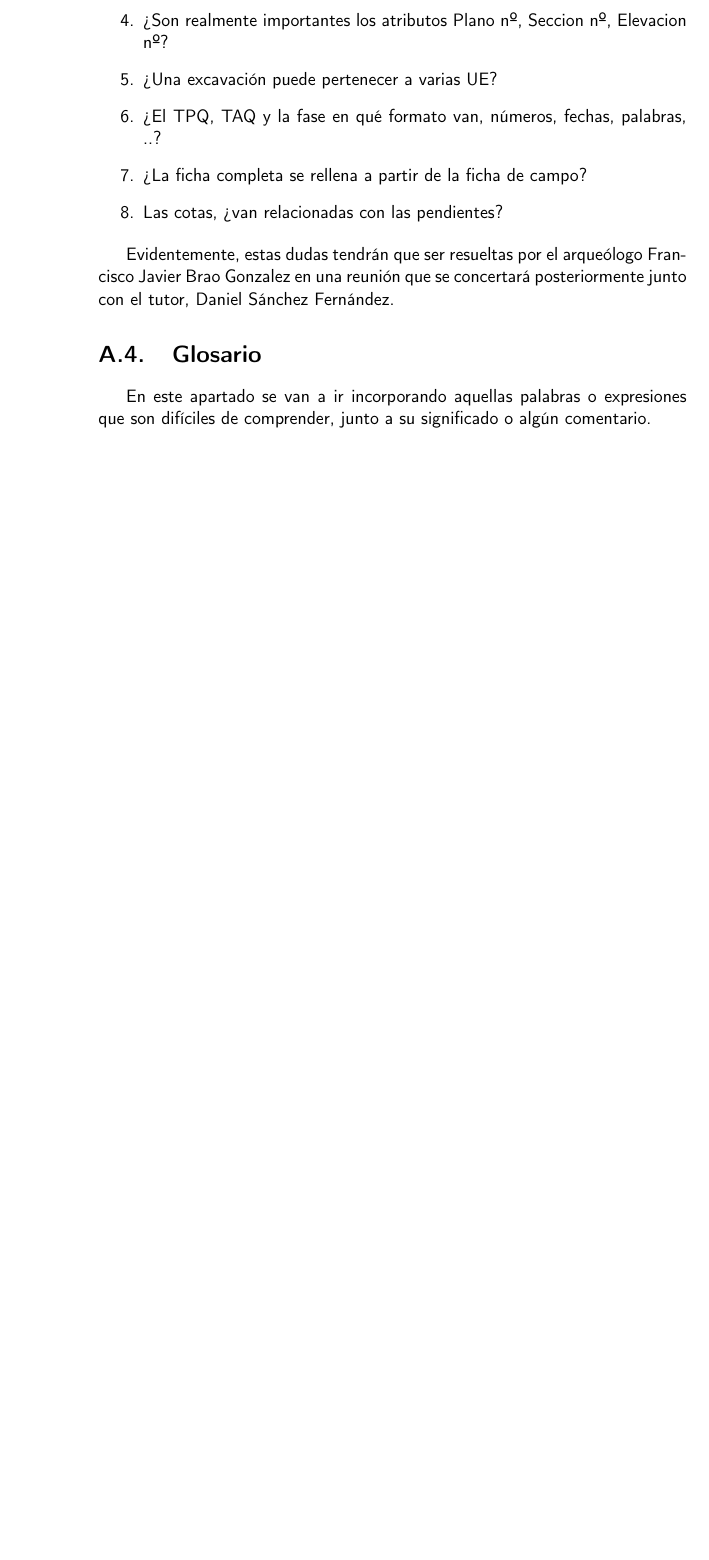
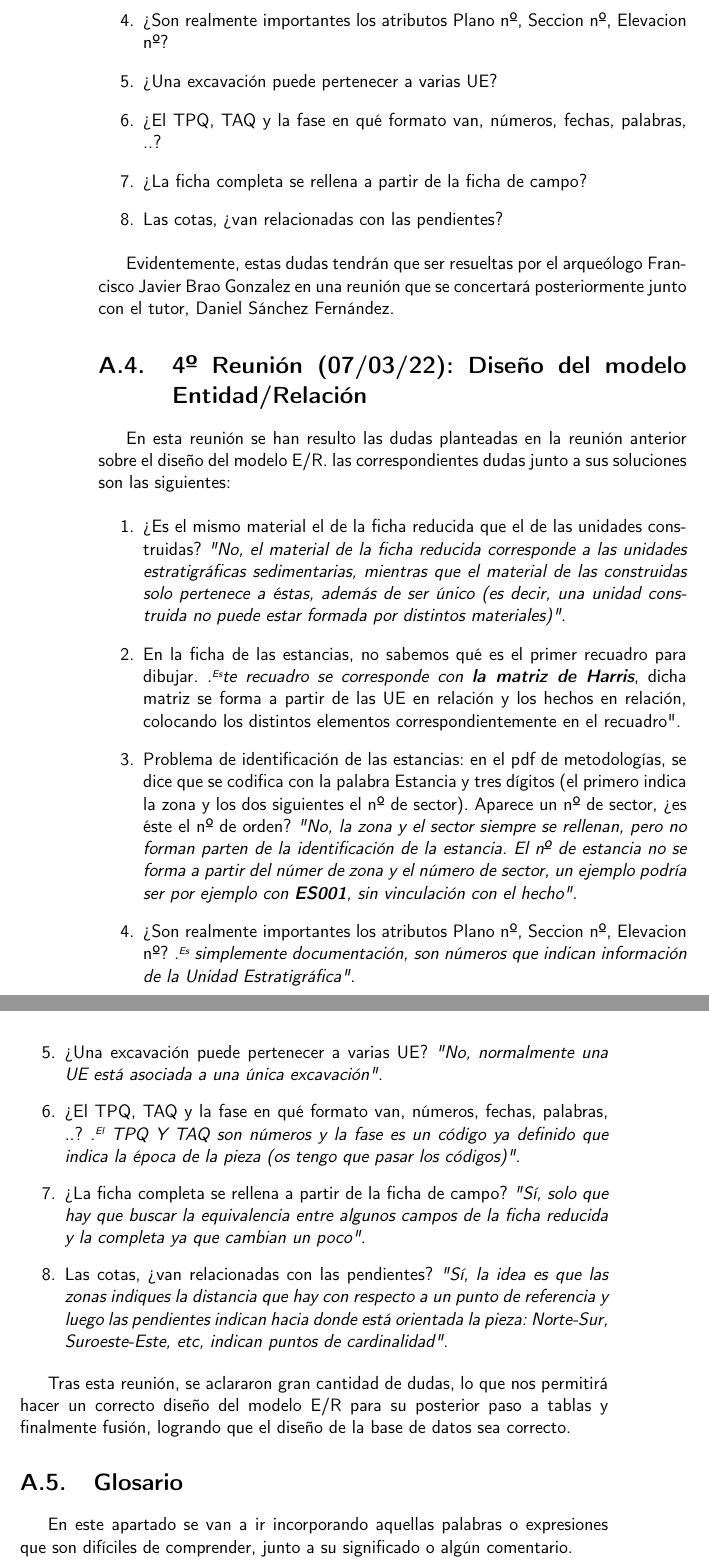
Before and after one commit to alexespana/TFG, a LaTeX book (doc/proyecto.tex, which reads doc/anexos/anexo_i.tex): part of page 40 of 57 before the commit and two parts of pages 40 and 41 of 59 after it, the two joined at a grey line, cut so that both start at the same text, the shorter picture padded with empty space. Compiled offline with pdfLaTeX.

Commit message:
📝 Fourth meeting: resolution of doubts, #5

```diff
--- a/doc/anexos/anexo_i.tex
+++ b/doc/anexos/anexo_i.tex
@@ -119,6 +119,49 @@ E/R.
     Brao Gonzalez en una reunión que se concertará posteriormente junto con el tutor,
     Daniel Sánchez Fernández.
 
+\section{4º Reunión (07/03/22): Diseño del modelo Entidad/Relación}
+En esta reunión se han resulto las dudas planteadas en la reunión anterior sobre el diseño
+del modelo E/R. las correspondientes dudas junto a sus soluciones son las siguientes:
+
+    \begin{enumerate}
+        \item ¿Es el mismo material el de la ficha reducida que el de las unidades
+        construidas? \textit{"No, el material de la ficha reducida corresponde a las
+        unidades estratigráficas sedimentarias, mientras que el material de las
+        construidas solo pertenece a éstas, además de ser único (es decir, una unidad
+        construida no puede estar formada por distintos materiales)"}.
+        \item En la ficha de las estancias, no sabemos qué es el primer recuadro para
+        dibujar. \textit{"Este recuadro se corresponde con \textbf{la matriz de Harris}},
+        dicha matriz se forma a partir de las UE en relación y los hechos en relación,
+        colocando los distintos elementos correspondientemente en el recuadro".
+        \item Problema de identificación de las estancias: en el pdf de metodologías,
+        se dice que se codifica con la palabra Estancia y tres dígitos (el primero
+        indica la zona y los dos siguientes el nº de sector). Aparece un nº de sector,
+        ¿es éste el nº de orden? \textit{"No, la zona y el sector siempre se rellenan,
+        pero no forman parten de la identificación de la estancia. El nº de estancia
+        no se forma a partir del númer de zona y el número de sector, un ejemplo podría
+        ser por ejemplo con \textbf{ES001}, sin vinculación con el hecho"}.
+        \item ¿Son realmente importantes los atributos Plano nº, Seccion nº, Elevacion
+        nº? \textit{"Es simplemente documentación, son números que indican información
+        de la Unidad Estratigráfica"}.
+        \item ¿Una excavación puede pertenecer a varias UE? \textit{"No, normalmente una
+        UE está asociada a una única excavación"}.
+        \item ¿El TPQ, TAQ y la fase en qué formato van, números, fechas, palabras, ..?
+        \textit{"El TPQ Y TAQ son números y la fase es un código ya definido que indica
+        la época de la pieza (os tengo que pasar los códigos)"}.
+        \item ¿La ficha completa se rellena a partir de la ficha de campo? \textit{"Sí,
+        solo que hay que buscar la equivalencia entre algunos campos de la ficha
+        reducida y la completa ya que cambian un poco"}.
+        \item Las cotas, ¿van relacionadas con las pendientes? \textit{"Sí, la idea es
+        que las zonas indiques la distancia que hay con respecto a un punto de referencia
+        y luego las pendientes indican hacia donde está orientada la pieza: Norte-Sur,
+        Suroeste-Este, etc, indican puntos de cardinalidad"}.
+    \end{enumerate}
+
+Tras esta reunión, se aclararon gran cantidad de dudas, lo que nos permitirá hacer un
+correcto diseño del modelo E/R para su posterior paso a tablas y finalmente fusión, logrando
+que el diseño de la base de datos sea correcto.
+
+
 \section{Glosario}
 En este apartado se van a ir incorporando aquellas palabras o expresiones que son difíciles
 de comprender, junto a su significado o algún comentario.
```
